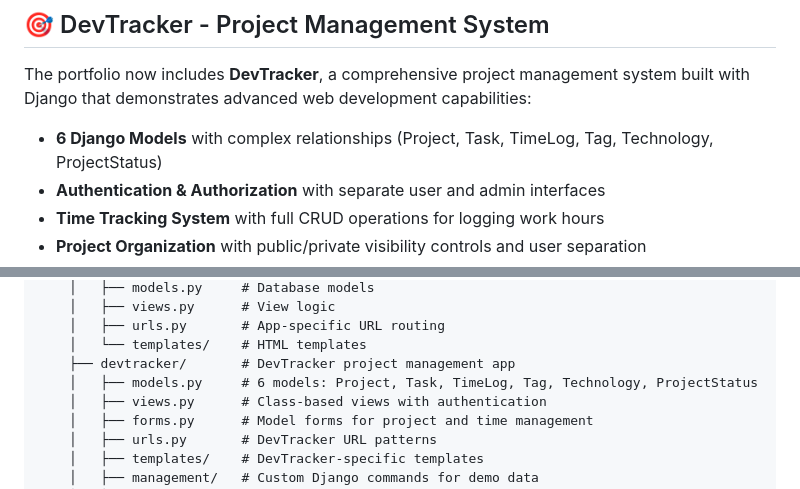
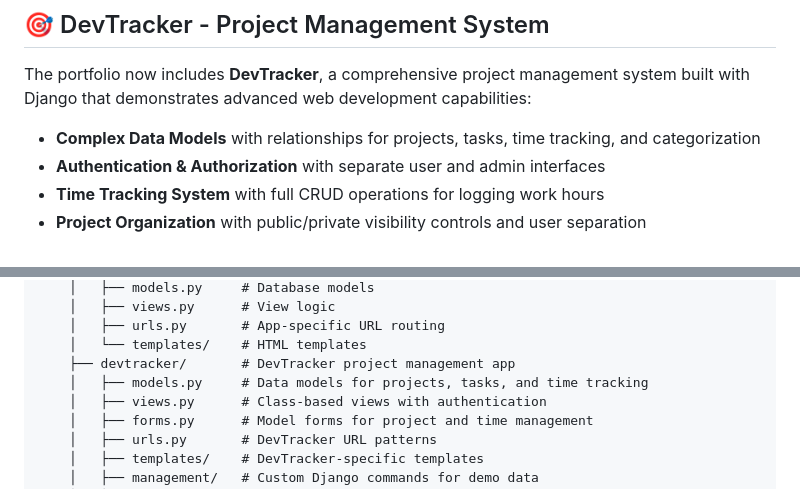
Before and after one commit to jardahrazdera/portfolio-jaroslav-tech, a Markdown page: README.md, 2 parts joined by grey strips. GitHub-like rendering.

Commit message:
docs: remove hardcoded numbers from README

```diff
--- a/README.md
+++ b/README.md
@@ -8,7 +8,7 @@ Welcome to the official repository for my personal portfolio, [jaroslav.tech](ht
 
 The portfolio now includes **DevTracker**, a comprehensive project management system built with Django that demonstrates advanced web development capabilities:
 
-- **6 Django Models** with complex relationships (Project, Task, TimeLog, Tag, Technology, ProjectStatus)
+- **Complex Data Models** with relationships for projects, tasks, time tracking, and categorization
 - **Authentication & Authorization** with separate user and admin interfaces
 - **Time Tracking System** with full CRUD operations for logging work hours
 - **Project Organization** with public/private visibility controls and user separation
@@ -82,7 +82,7 @@ The project uses a `src` layout for a clean separation between the application c
     │   ├── urls.py       # App-specific URL routing
     │   └── templates/    # HTML templates
     ├── devtracker/       # DevTracker project management app
-    │   ├── models.py     # 6 models: Project, Task, TimeLog, Tag, Technology, ProjectStatus
+    │   ├── models.py     # Data models for projects, tasks, and time tracking
     │   ├── views.py      # Class-based views with authentication
     │   ├── forms.py      # Model forms for project and time management
     │   ├── urls.py       # DevTracker URL patterns
```
